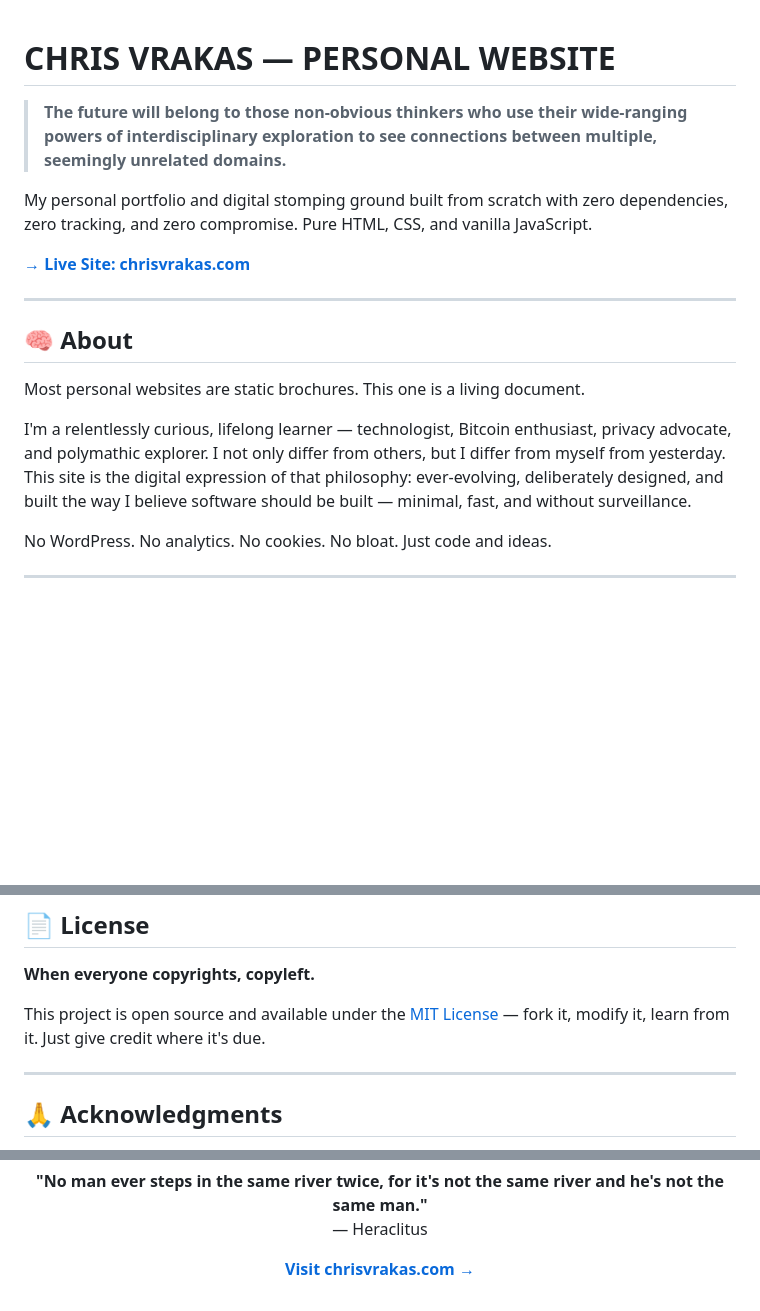
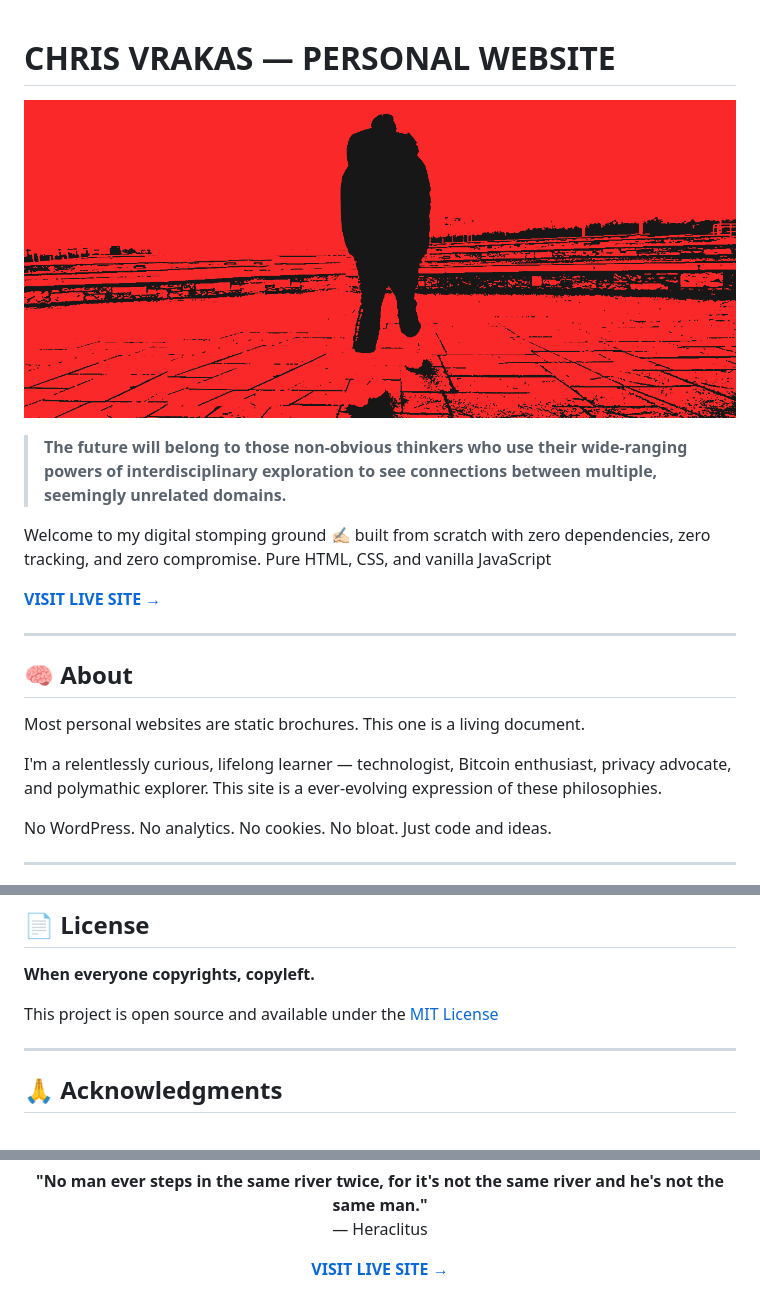
Before and after one commit to chrisvrakas/chrisvrakas.github.io, a Markdown page: README.md, 3 parts joined by grey strips. GitHub-like rendering; blank space fills up the shorter version.

```diff
--- a/README.md
+++ b/README.md
@@ -1,10 +1,12 @@
 # CHRIS VRAKAS — PERSONAL WEBSITE
+
+![hero_image](assets/images/index_heroimage.png)
 
 > **The future will belong to those non-obvious thinkers who use their wide-ranging powers of interdisciplinary exploration to see connections between multiple, seemingly unrelated domains.**
 
-My personal portfolio and digital stomping ground built from scratch with zero dependencies, zero tracking, and zero compromise. Pure HTML, CSS, and vanilla JavaScript.
+Welcome to my digital stomping ground ✍🏻 built from scratch with zero dependencies, zero tracking, and zero compromise. Pure HTML, CSS, and vanilla JavaScript
 
-**[→ Live Site: chrisvrakas.com](https://chrisvrakas.com)**
+**[VISIT LIVE SITE →](https://chrisvrakas.com)**
 
 ---
 
@@ -12,7 +14,7 @@ My personal portfolio and digital stomping ground built from scratch with zero d
 
 Most personal websites are static brochures. This one is a living document.
 
-I'm a relentlessly curious, lifelong learner — technologist, Bitcoin enthusiast, privacy advocate, and polymathic explorer. I not only differ from others, but I differ from myself from yesterday. This site is the digital expression of that philosophy: ever-evolving, deliberately designed, and built the way I believe software should be built — minimal, fast, and without surveillance.
+I'm a relentlessly curious, lifelong learner — technologist, Bitcoin enthusiast, privacy advocate, and polymathic explorer. This site is a ever-evolving expression of these philosophies.
 
 No WordPress. No analytics. No cookies. No bloat. Just code and ideas.
 
@@ -143,7 +145,7 @@ The resources page (`resources.html`) is mirrored as a standalone GitHub reposit
 
 **When everyone copyrights, copyleft.**
 
-This project is open source and available under the [MIT License](LICENSE.md) — fork it, modify it, learn from it. Just give credit where it's due.
+This project is open source and available under the [MIT License](LICENSE.md)
 
 ---
 
@@ -182,6 +186,6 @@ This project is open source and available under the [MIT License](LICENSE.md)
 **"No man ever steps in the same river twice, for it's not the same river and he's not the same man."**
 — Heraclitus
 
-**[Visit chrisvrakas.com →](https://chrisvrakas.com)**
+**[VISIT LIVE SITE →](https://chrisvrakas.com)**
 
 </div>
```
Also changed, not shown: other parts of README.md (+2 -0 lines).
